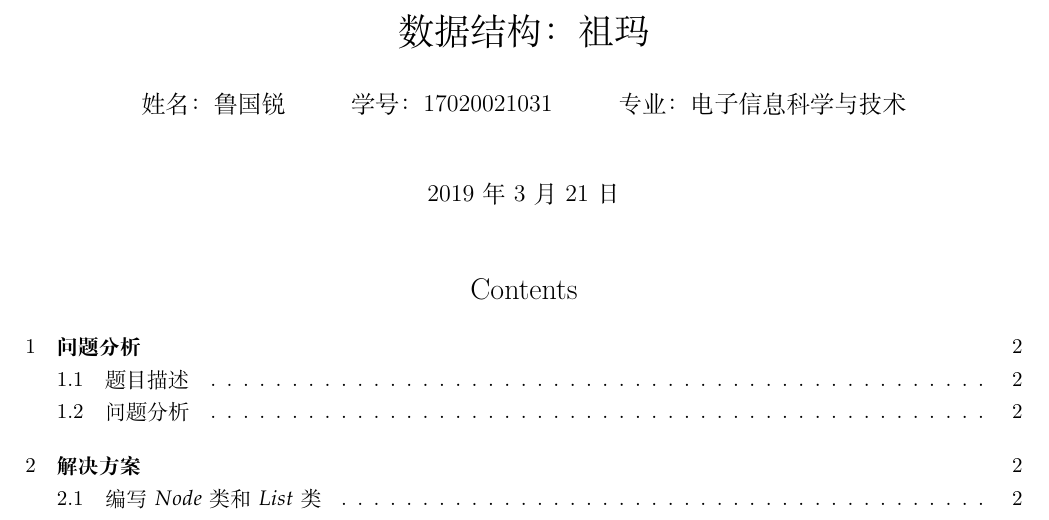
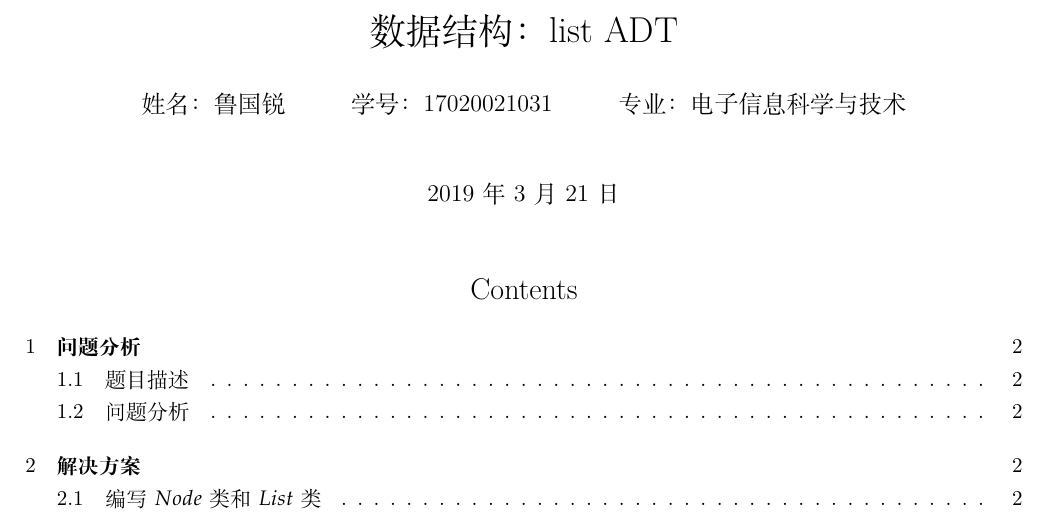
Before and after one commit to chenfeng123456/CourseInOUC, a LaTeX document (algorithm/list_ADT/report/list.tex): part of page 1 of 14, cut so that both start at the same text. Compiled offline with XeLaTeX.

Commit message:
correct the title of the report of list_ADT

```diff
--- a/algorithm/list_ADT/report/list.tex
+++ b/algorithm/list_ADT/report/list.tex
@@ -116,7 +116,7 @@ linkcolor=black
 %引入了一些改进的数学环境，如align
 \usepackage{amsmath}
 
-\title{数据结构：祖玛}
+\title{数据结构：list ADT}
 \author{姓名：鲁国锐 \protect\newline
 \and 学号：17020021031 \\
 \and 专业：电子信息科学与技术}
```
Also changed, not shown: algorithm/list_ADT/report/list.pdf, 2 other files.
